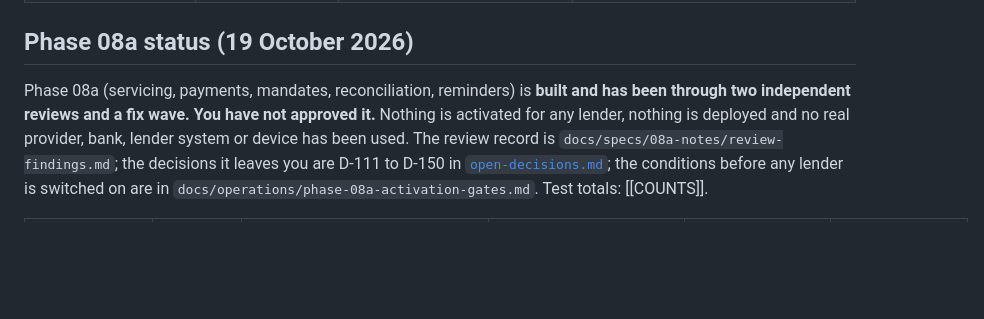
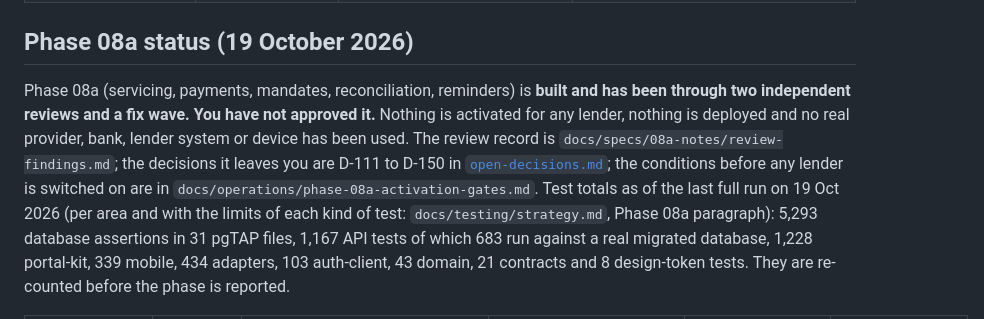
Before and after one commit to lawdocs/udofin1, a Markdown page: docs/product/module-status.md, the part around one of its changes. GitHub-like rendering; blank space fills up the shorter version.

```diff
--- a/docs/product/module-status.md
+++ b/docs/product/module-status.md
@@ -132,5 +132,5 @@ The planned module layout is in `services/api/src/modules/README.md`; no module
 
 ## Phase 08a status (19 October 2026)
 
-Phase 08a (servicing, payments, mandates, reconciliation, reminders) is **built and has been through two independent reviews and a fix wave. You have not approved it.** Nothing is activated for any lender, nothing is deployed and no real provider, bank, lender system or device has been used. The review record is `docs/specs/08a-notes/review-findings.md`; the decisions it leaves you are D-111 to D-150 in [`open-decisions.md`](open-decisions.md); the conditions before any lender is switched on are in `docs/operations/phase-08a-activation-gates.md`. Test totals: [[COUNTS]].
+Phase 08a (servicing, payments, mandates, reconciliation, reminders) is **built and has been through two independent reviews and a fix wave. You have not approved it.** Nothing is activated for any lender, nothing is deployed and no real provider, bank, lender system or device has been used. The review record is `docs/specs/08a-notes/review-findings.md`; the decisions it leaves you are D-111 to D-150 in [`open-decisions.md`](open-decisions.md); the conditions before any lender is switched on are in `docs/operations/phase-08a-activation-gates.md`. Test totals as of the last full run on 19 Oct 2026 (per area and with the limits of each kind of test: `docs/testing/strategy.md`, Phase 08a paragraph): 5,293 database assertions in 31 pgTAP files, 1,167 API tests of which 683 run against a real migrated database, 1,228 portal-kit, 339 mobile, 434 adapters, 103 auth-client, 43 domain, 21 contracts and 8 design-token tests. They are re-counted before the phase is reported.
 
```
Also changed, not shown: other parts of docs/product/module-status.md (+15 -15 lines), docs/testing/strategy.md (+2 -0 lines), 1 other file.
